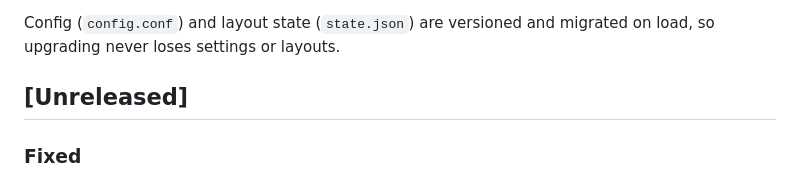
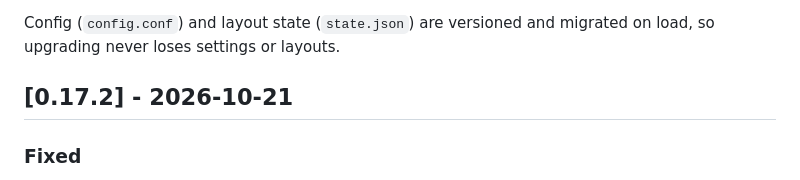
Before and after one commit to nanot1m/better-win-manager, a Markdown page: CHANGELOG.md, the part around the change. Rendered like a GitHub page.

Commit message:
Release 0.17.2
Co-Authored-By: Claude Opus 5.5 <noreply@anthropic.com>

```diff
--- a/CHANGELOG.md
+++ b/CHANGELOG.md
@@ -4,7 +4,7 @@ All notable changes to BetterWM. The format follows [Keep a Changelog](https://k
 
 Config (`config.conf`) and layout state (`state.json`) are versioned and migrated on load, so upgrading never loses settings or layouts.
 
-## [Unreleased]
+## [0.17.2] - 2026-10-21
 
 ### Fixed
 - A tiled window could stay stuck in the parking corner after leaving fullscreen and switching desktops quickly: frames it missed during the fullscreen animation counted as refusals, and the layout stopped moving it. Only a window that did not move at all since the last request counts as refusing now, and requests less than half a second apart (the settle passes of one update) count once, the same rules parking uses.
```
